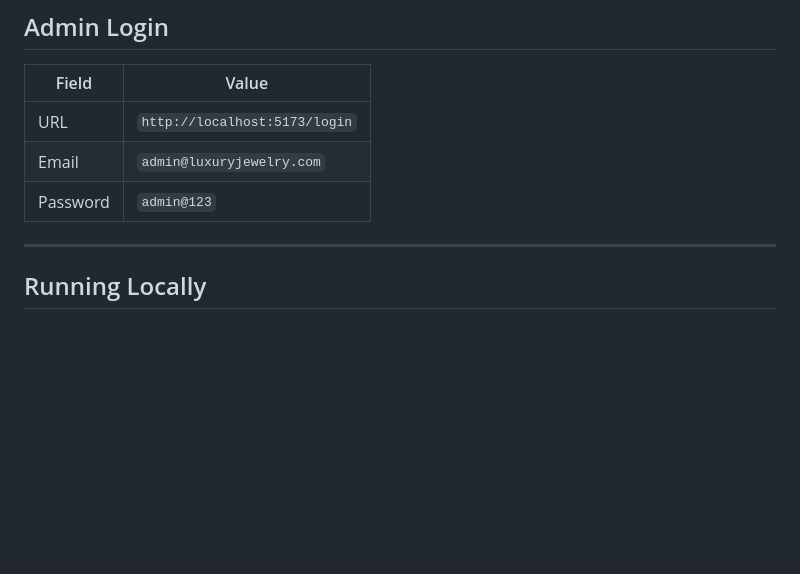
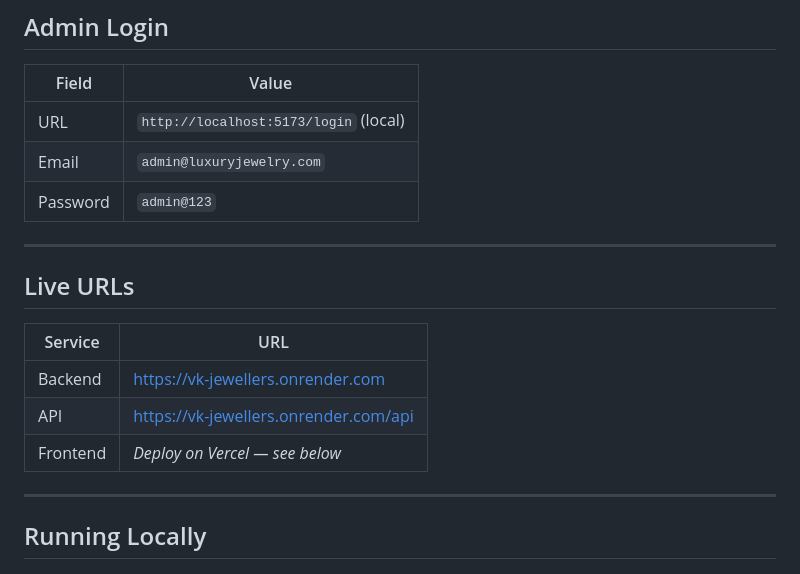
Before and after one commit to prajwal310503/luxuryjewelry, a Markdown page: README.md, the part around the change. GitHub-like rendering; blank space fills up the shorter version.

Commit message:
Add live Render backend URL to README

```diff
--- a/README.md
+++ b/README.md
@@ -6,9 +6,19 @@
 
 | Field    | Value                         |
 |----------|-------------------------------|
-| URL      | `http://localhost:5173/login` |
+| URL      | `http://localhost:5173/login` (local) |
 | Email    | `admin@luxuryjewelry.com`     |
 | Password | `admin@123`                   |
+
+---
+
+## Live URLs
+
+| Service  | URL |
+|----------|-----|
+| Backend  | https://vk-jewellers.onrender.com |
+| API      | https://vk-jewellers.onrender.com/api |
+| Frontend | _Deploy on Vercel — see below_ |
 
 ---
 
```
